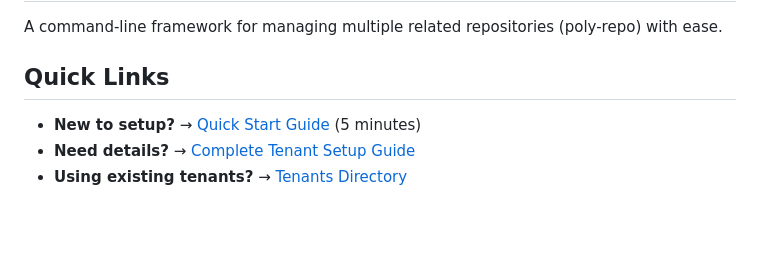
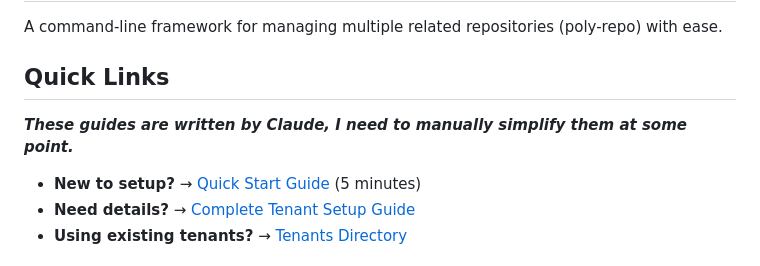
Before and after one commit to considera-core/LazyPolyRepoExpress, a Markdown page: README.md, the part around the change. Drawn GitHub-style; blank space fills up the shorter version.

```diff
--- a/README.md
+++ b/README.md
@@ -3,7 +3,7 @@
 A command-line framework for managing multiple related repositories (poly-repo) with ease.
 
 ## Quick Links
-
+**_These guides are written by Claude, I need to manually simplify them at some point._**
 - **New to setup?** → [Quick Start Guide](tenants/QUICK_START.md) (5 minutes)
 - **Need details?** → [Complete Tenant Setup Guide](TENANT_SETUP_GUIDE.md)
 - **Using existing tenants?** → [Tenants Directory](tenants/README.md)
```
